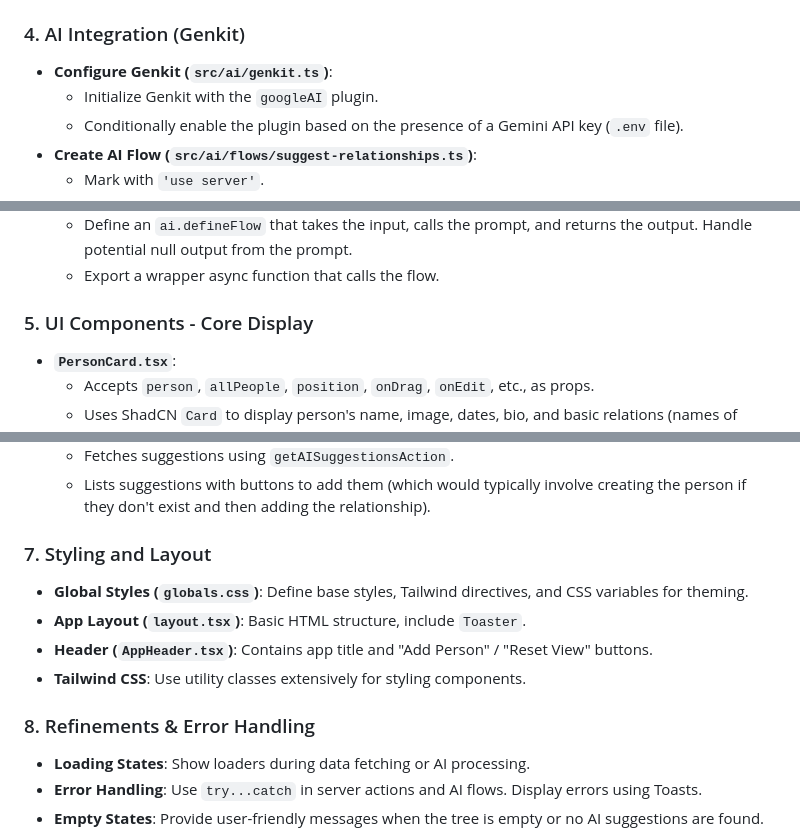
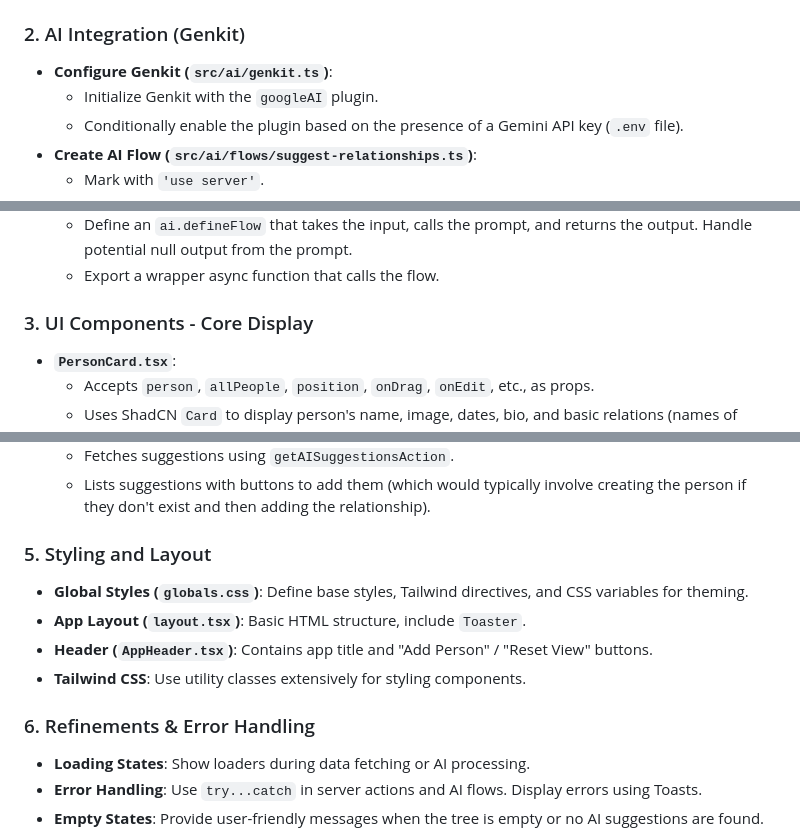
Before and after one commit to chifamba/dzinza-python, a Markdown page: frontend/README.md, 3 parts joined by grey strips. Drawn GitHub-style.

```diff
--- a/frontend/README.md
+++ b/frontend/README.md
@@ -73,7 +73,7 @@ This section outlines the general steps and architectural considerations if you
 *   **Setup Tailwind CSS Theme**: Configure `src/app/globals.css` with HSL color variables for light and dark modes, similar to the existing file. Update `tailwind.config.ts` to use these variables.
 
 
-### 4. AI Integration (Genkit)
+### 2. AI Integration (Genkit)
 
 *   **Configure Genkit (`src/ai/genkit.ts`)**:
     *   Initialize Genkit with the `googleAI` plugin.
@@ -85,7 +85,7 @@ This section outlines the general steps and architectural considerations if you
     *   Define an `ai.defineFlow` that takes the input, calls the prompt, and returns the output. Handle potential null output from the prompt.
     *   Export a wrapper async function that calls the flow.
 
-### 5. UI Components - Core Display
+### 3. UI Components - Core Display
 
 *   **`PersonCard.tsx`**:
     *   Accepts `person`, `allPeople`, `position`, `onDrag`, `onEdit`, etc., as props.
@@ -143,14 +143,14 @@ This section outlines the general steps and architectural considerations if you
     *   Fetches suggestions using `getAISuggestionsAction`.
     *   Lists suggestions with buttons to add them (which would typically involve creating the person if they don't exist and then adding the relationship).
 
-### 7. Styling and Layout
+### 5. Styling and Layout
 
 *   **Global Styles (`globals.css`)**: Define base styles, Tailwind directives, and CSS variables for theming.
 *   **App Layout (`layout.tsx`)**: Basic HTML structure, include `Toaster`.
 *   **Header (`AppHeader.tsx`)**: Contains app title and "Add Person" / "Reset View" buttons.
 *   **Tailwind CSS**: Use utility classes extensively for styling components.
 
-### 8. Refinements & Error Handling
+### 6. Refinements & Error Handling
 
 *   **Loading States**: Show loaders during data fetching or AI processing.
 *   **Error Handling**: Use `try...catch` in server actions and AI flows. Display errors using Toasts.
```
Also changed, not shown: other parts of frontend/README.md (+1 -1 lines).
